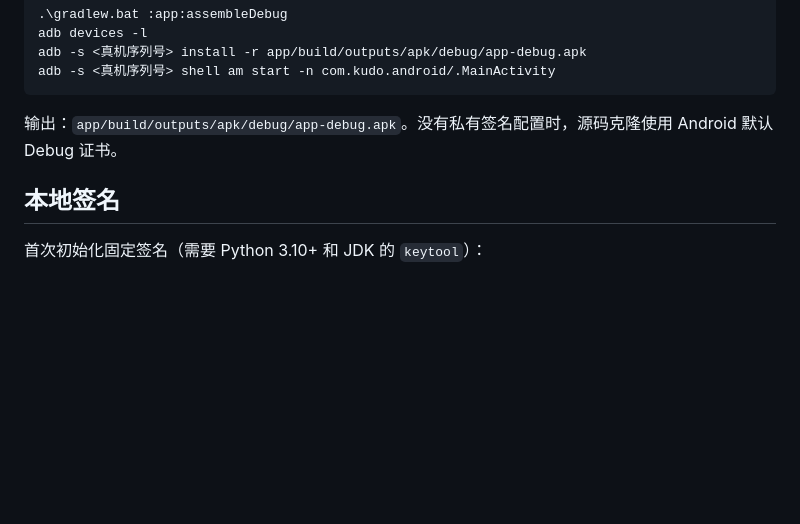
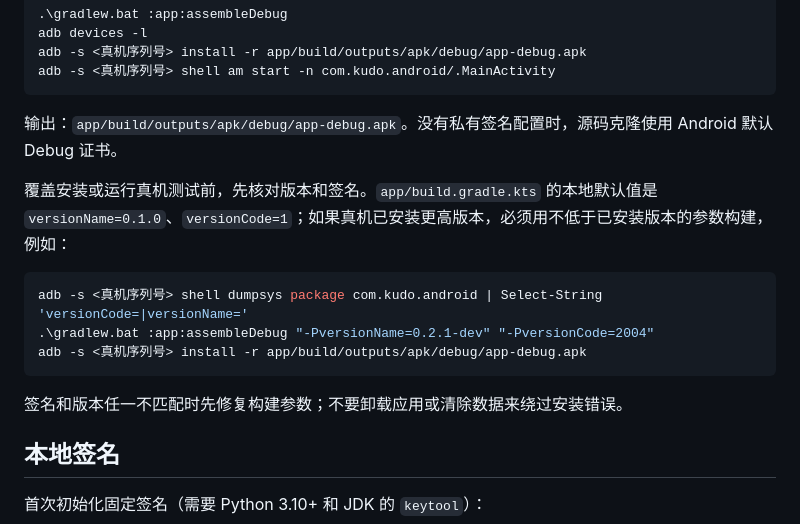
Before and after one commit to pengyuyan29/kudo-android, a Markdown page: docs/BUILDING.md, the part around the change. GitHub-like rendering; blank space fills up the shorter version.

Commit message:
chore: 补充真机版本核对步骤

````diff
--- a/docs/BUILDING.md
+++ b/docs/BUILDING.md
@@ -25,6 +25,15 @@ adb -s <真机序列号> shell am start -n com.kudo.android/.MainActivity
 
 输出：`app/build/outputs/apk/debug/app-debug.apk`。没有私有签名配置时，源码克隆使用 Android 默认 Debug 证书。
 
+覆盖安装或运行真机测试前，先核对版本和签名。`app/build.gradle.kts` 的本地默认值是 `versionName=0.1.0`、`versionCode=1`；如果真机已安装更高版本，必须用不低于已安装版本的参数构建，例如：
+
+```powershell
+adb -s <真机序列号> shell dumpsys package com.kudo.android | Select-String 'versionCode=|versionName='
+.\gradlew.bat :app:assembleDebug "-PversionName=0.2.1-dev" "-PversionCode=2004"
+adb -s <真机序列号> install -r app/build/outputs/apk/debug/app-debug.apk
+```
+
+签名和版本任一不匹配时先修复构建参数；不要卸载应用或清除数据来绕过安装错误。
 ## 本地签名
 
 首次初始化固定签名（需要 Python 3.10+ 和 JDK 的 `keytool`）：
````
Also changed, not shown: AGENTS.md (+2 -0 lines).
